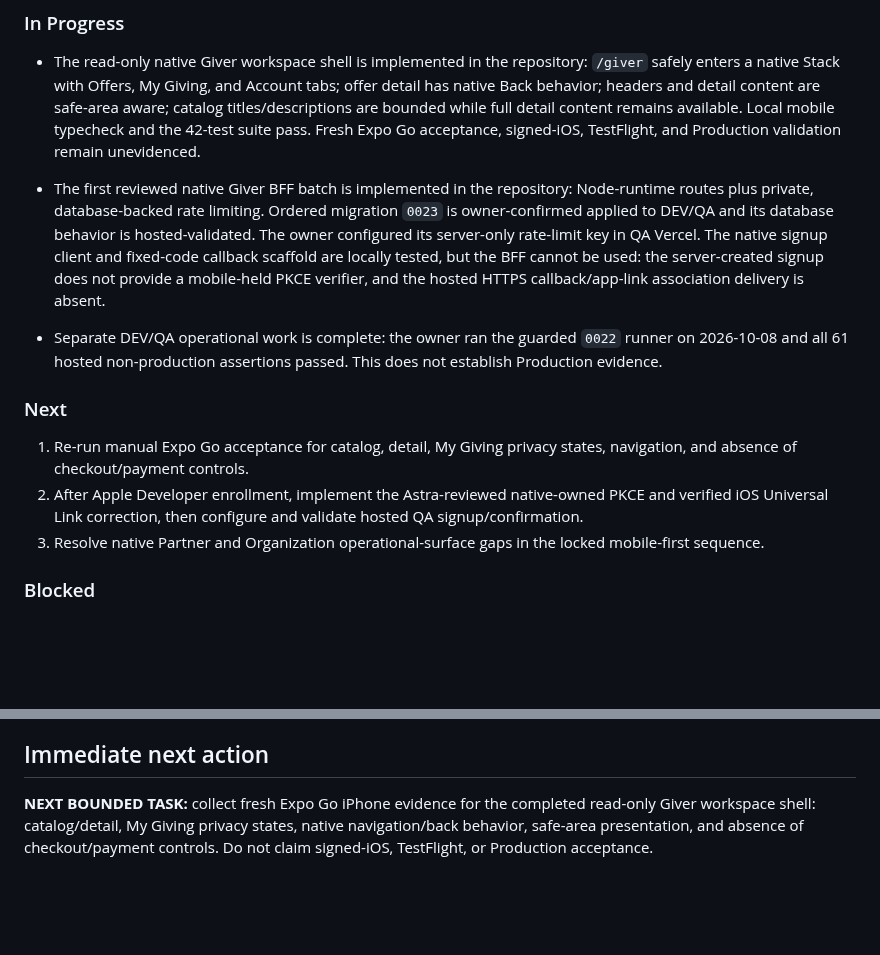
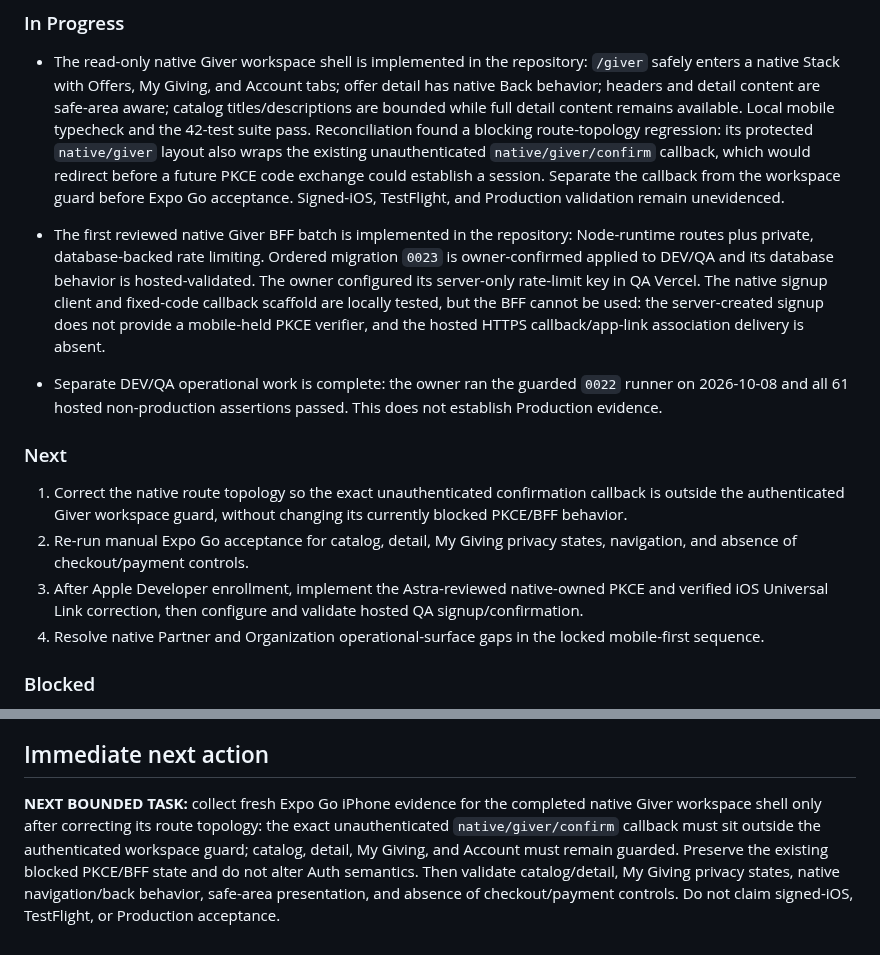
Before and after one commit to sametivon/cinste, a Markdown page: docs/current/architect-handoff.md, 2 parts joined by grey strips. Rendered like a GitHub page; blank space fills up the shorter version.

Commit message:
docs: record native giver callback route regression

```diff
--- a/docs/current/architect-handoff.md
+++ b/docs/current/architect-handoff.md
@@ -58,8 +58,12 @@ iOS-specific build, signing, TestFlight, or release work.
   tabs; offer detail has native Back behavior; headers and detail content are
   safe-area aware; catalog titles/descriptions are bounded while full detail
   content remains available. Local mobile typecheck and the 42-test suite pass.
-  Fresh Expo Go acceptance, signed-iOS, TestFlight, and Production validation
-  remain unevidenced.
+  Reconciliation found a blocking route-topology regression: its protected
+  `native/giver` layout also wraps the existing unauthenticated
+  `native/giver/confirm` callback, which would redirect before a future PKCE
+  code exchange could establish a session. Separate the callback from the
+  workspace guard before Expo Go acceptance. Signed-iOS, TestFlight, and
+  Production validation remain unevidenced.
 
 - The first reviewed native Giver BFF batch is implemented in the repository:
   Node-runtime routes plus private, database-backed rate limiting. Ordered
@@ -75,12 +79,15 @@ iOS-specific build, signing, TestFlight, or release work.
 
 ### Next
 
-1. Re-run manual Expo Go acceptance for catalog, detail, My Giving privacy
+1. Correct the native route topology so the exact unauthenticated confirmation
+   callback is outside the authenticated Giver workspace guard, without
+   changing its currently blocked PKCE/BFF behavior.
+2. Re-run manual Expo Go acceptance for catalog, detail, My Giving privacy
    states, navigation, and absence of checkout/payment controls.
-2. After Apple Developer enrollment, implement the Astra-reviewed
+3. After Apple Developer enrollment, implement the Astra-reviewed
    native-owned PKCE and verified iOS Universal Link correction, then configure
    and validate hosted QA signup/confirmation.
-3. Resolve native Partner and Organization operational-surface gaps in the
+4. Resolve native Partner and Organization operational-surface gaps in the
    locked mobile-first sequence.
 
 ### Blocked
@@ -271,7 +278,11 @@ the `0022` funding RPCs are correctly service-only on the web server path.
 ## Immediate next action
 
 **NEXT BOUNDED TASK:** collect fresh Expo Go iPhone evidence for the completed
-read-only Giver workspace shell: catalog/detail, My Giving privacy states,
-native navigation/back behavior, safe-area presentation, and absence of
+native Giver workspace shell only after correcting its route topology: the
+exact unauthenticated `native/giver/confirm` callback must sit outside the
+authenticated workspace guard; catalog, detail, My Giving, and Account must
+remain guarded. Preserve the existing blocked PKCE/BFF state and do not alter
+Auth semantics. Then validate catalog/detail, My Giving privacy states, native
+navigation/back behavior, safe-area presentation, and absence of
 checkout/payment controls. Do not claim signed-iOS, TestFlight, or Production
 acceptance.
```
Also changed, not shown: docs/current/current-state.md (+16 -9 lines).
